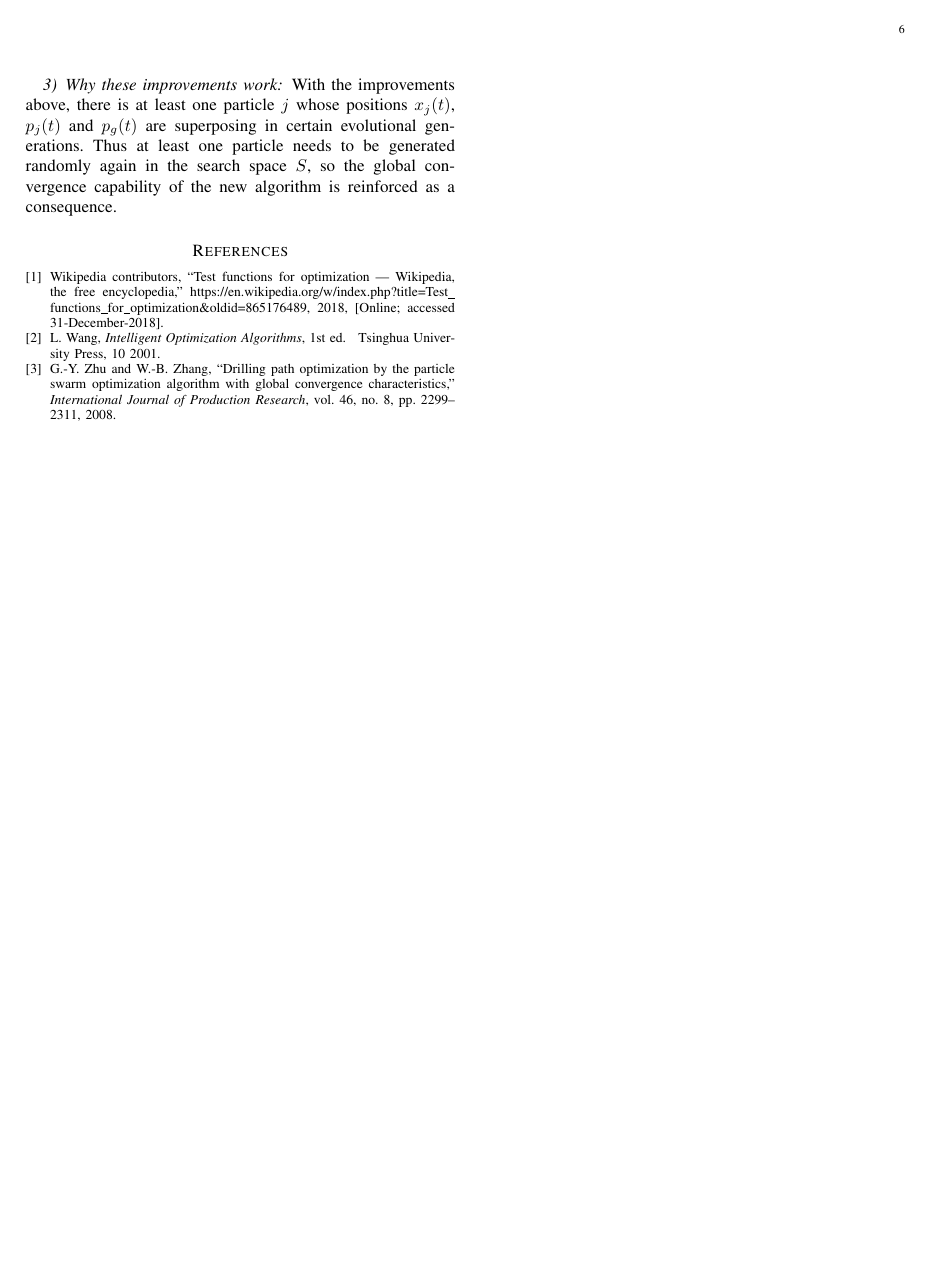
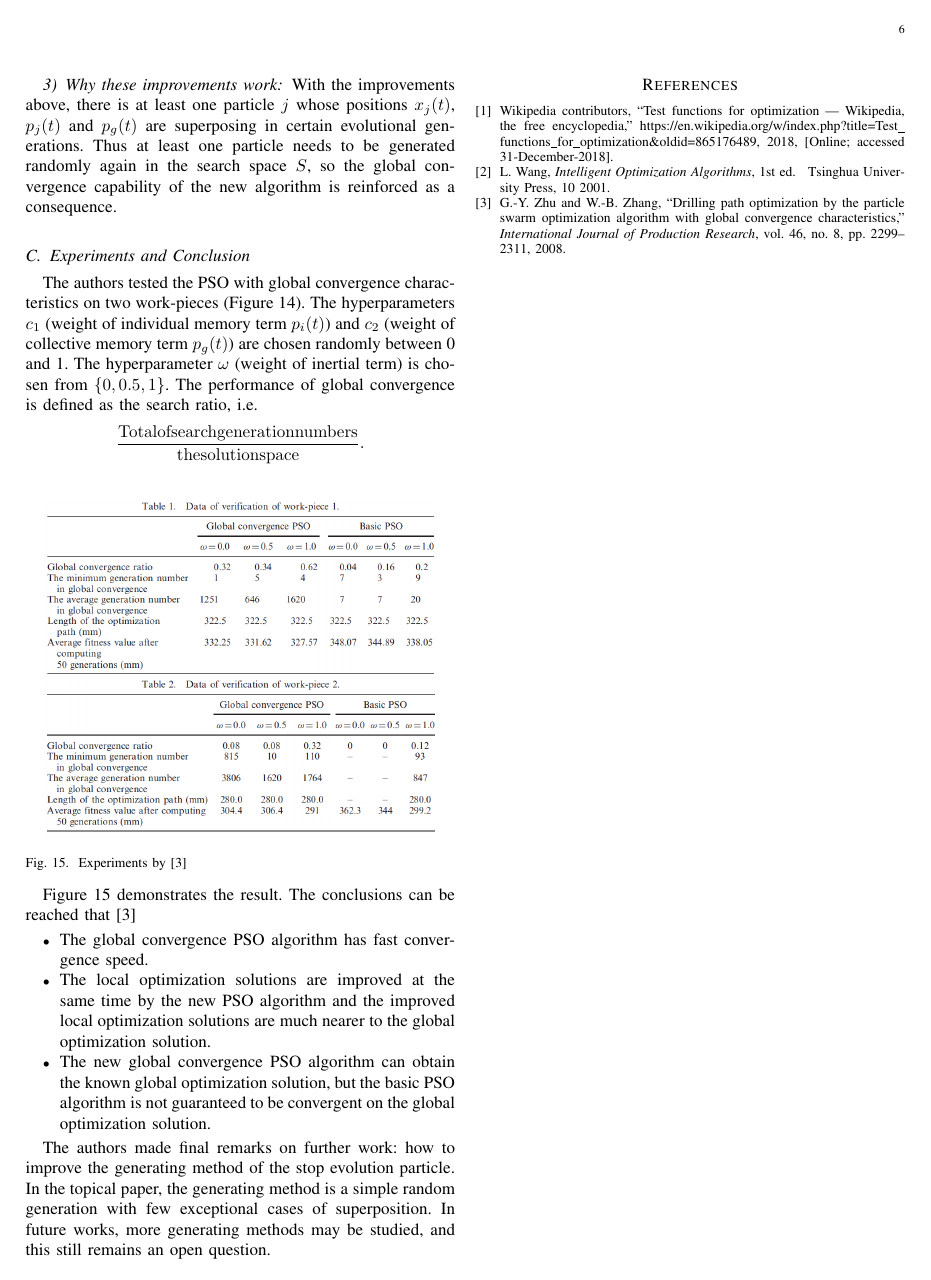
Before and after one commit to goldsail/Intelligent-Optimization-Project, a LaTeX paper (report.tex): page 6 of 6. Compiled offline with pdfLaTeX.

Commit message:
add Q3: exp and conclusion

```diff
--- a/report.tex
+++ b/report.tex
@@ -436,6 +436,35 @@
         }
     }
 
+    \subsection{Experiments and Conclusion}
+    {
+        The authors tested the PSO with global convergence characteristics on two work-pieces (Figure \ref{fig:drillings}).
+        The hyperparameters $c_1$ (weight of individual memory term $p_i(t)$) and $c_2$ (weight of collective memory term $p_g(t)$) are chosen randomly between 0 and 1.
+        The hyperparameter $\omega$ (weight of inertial term) is chosen from $\{ 0, 0.5, 1 \}$.
+        The performance of global convergence is defined as the search ratio, i.e.
+        $$\frac{\mathrm{Total of search generation numbers}}{\mathrm{the solution space}}.$$
+
+        \begin{figure}[!htbp]
+            \centering
+            \includegraphics[width=0.45\textwidth]{figures/drilling_test_1.png}
+            \includegraphics[width=0.45\textwidth]{figures/drilling_test_2.png}
+            \caption{Experiments by \cite{zhu2008drilling}}
+            \label{fig:drilling_tests}
+        \end{figure}
+
+        Figure \ref{fig:drilling_tests} demonstrates the result. The conclusions can be reached that \cite{zhu2008drilling}
+        \begin{itemize}
+            \item The global convergence PSO algorithm has fast convergence speed.
+            \item The local optimization solutions are improved at the same time by the new PSO algorithm
+            and the improved local optimization solutions are much nearer to the global optimization solution.
+            \item The new global convergence PSO algorithm can obtain the known global optimization solution,
+            but the basic PSO algorithm is not guaranteed to be convergent on the global optimization solution.
+        \end{itemize}
+
+        The authors made final remarks on further work: how to improve the generating method of the stop evolution particle.
+        In the topical paper, the generating method is a simple random generation with few exceptional cases of superposition.
+        In future works, more generating methods may be studied, and this still remains an open question.
+    }
 }
 
 \bibliographystyle{ieeetran}
```
Also changed, not shown: figures/drilling_test_1.png (added), figures/drilling_test_2.png (added).
